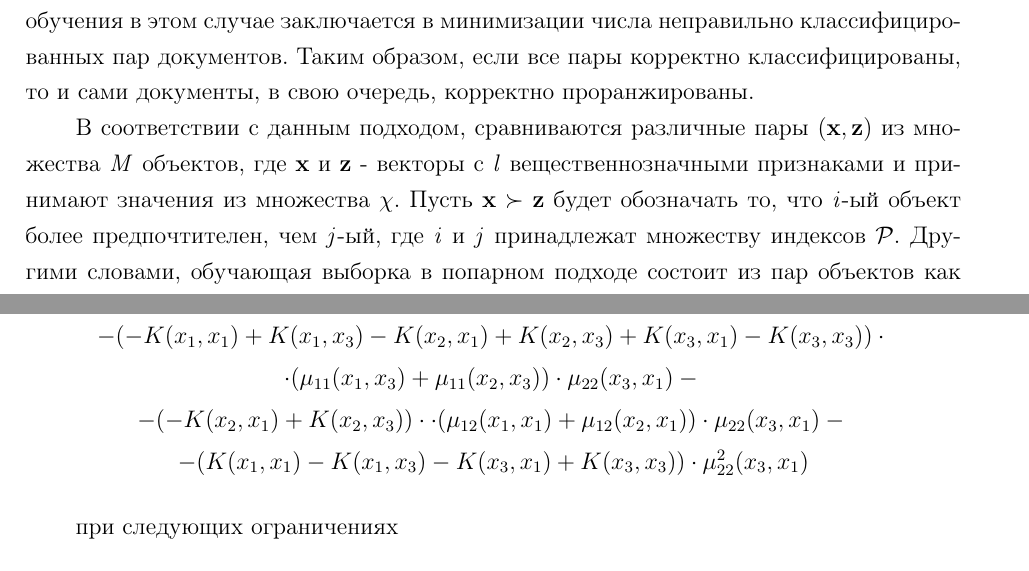
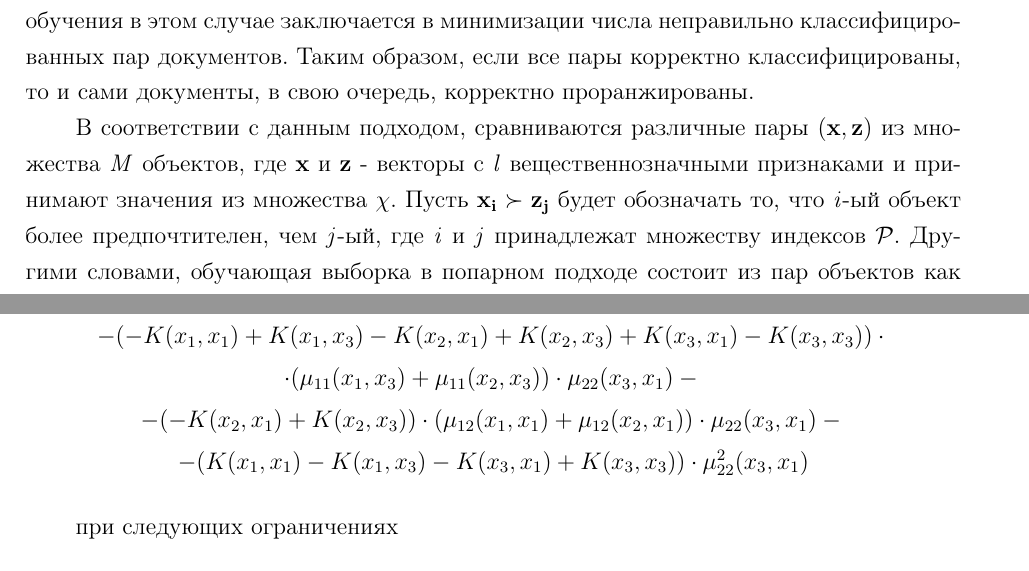
Before and after one commit to igorbotian/phd-articles, a LaTeX document (src/article.tex): two parts of pages 3 and 12 of 14, joined at a grey line, cut so that both start at the same text. Compiled offline with pdfLaTeX.

Commit message:
Исправление недочётов, найденных Уткиным

```diff
--- a/src/article.tex
+++ b/src/article.tex
@@ -173,7 +173,7 @@ R_{emp}(\mathbf{w}) = n^{-1} \cdot \sum \limits_{k=1}^n L(f_k, \mathbf{x}_k, y_k
 
 \par
 В соответствии с данным подходом, сравниваются различные пары \((\mathbf{x},\mathbf{z})\) из множества \emph{M} объектов, где \(\mathbf{x}\) и \(\mathbf{z}\) - векторы с \emph{l} вещественнозначными признаками и принимают значения из множества \(\mathbf{\chi}\).
-Пусть \(\mathbf{x} \succ \mathbf{z}\) будет обозначать то, что \emph{i}-ый объект более предпочтителен, чем \emph{j}-ый, где \emph{i} и \emph{j} принадлежат множеству индексов \(\Rho\).
+Пусть \(\mathbf{x_i} \succ \mathbf{z_j}\) будет обозначать то, что \emph{i}-ый объект более предпочтителен, чем \emph{j}-ый, где \emph{i} и \emph{j} принадлежат множеству индексов \(\Rho\).
 Другими словами, обучающая выборка в попарном подходе состоит из пар объектов как обучающих экземпляров или примеров.
 
 \par
@@ -621,7 +621,7 @@ A_1 = \{x_1, x_2\}, A_2 = \{x_3\}; B_1 = \{x_3\}, B_2 = \{x_1\}.
 &\cdot (\mu_{11}(x_1, x_3) + \mu_{11}(x_2, x_3)) \cdot \mu_{22}(x_3, x_1) - \\
 &- (-K(x_1, x_1) + K(x_1, x_3) - K(x_2, x_1) + K(x_2, x_3) + K(x_3, x_1) - K(x_3, x_3)) \cdot \\
 & \cdot (\mu_{11}(x_1, x_3) + \mu_{11}(x_2, x_3)) \cdot \mu_{22}(x_3, x_1) -\\
-&- (-K(x_2, x_1) + K(x_2, x_3)) \cdot \cdot (\mu_{12}(x_1, x_1) + \mu_{12}(x_2, x_1)) \cdot \mu_{22}(x_3, x_1) - \\
+&- (-K(x_2, x_1) + K(x_2, x_3)) \cdot (\mu_{12}(x_1, x_1) + \mu_{12}(x_2, x_1)) \cdot \mu_{22}(x_3, x_1) - \\
 &- (K(x_1, x_1) - K(x_1, x_3) - K(x_3, x_1) + K(x_3, x_3)) \cdot \mu^{2}_{22}(x_3, x_1)
 \end{eqnarray*}
 
```
